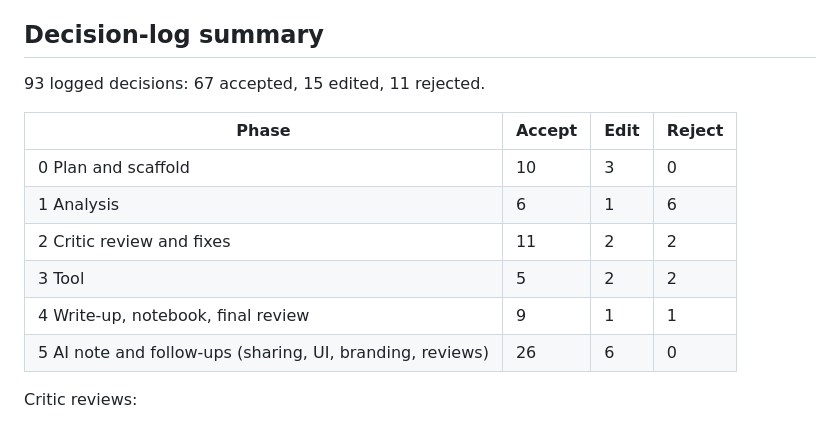
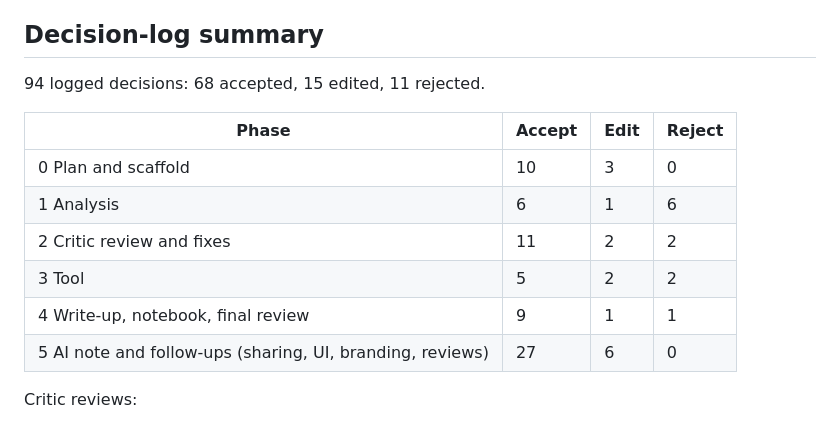
Before and after one commit to itacky/lorehaven-pricing, a Markdown page: AI_WORKFLOW.md, the part around the change. GitHub-like rendering.

```diff
--- a/AI_WORKFLOW.md
+++ b/AI_WORKFLOW.md
@@ -43,7 +43,7 @@ because it already held the context. The critic was always a separate fresh-cont
 
 ## Decision-log summary
 
-93 logged decisions: 67 accepted, 15 edited, 11 rejected.
+94 logged decisions: 68 accepted, 15 edited, 11 rejected.
 
 | Phase | Accept | Edit | Reject |
 |---|---|---|---|
@@ -52,7 +52,7 @@ because it already held the context. The critic was always a separate fresh-cont
 | 2 Critic review and fixes | 11 | 2 | 2 |
 | 3 Tool | 5 | 2 | 2 |
 | 4 Write-up, notebook, final review | 9 | 1 | 1 |
-| 5 AI note and follow-ups (sharing, UI, branding, reviews) | 26 | 6 | 0 |
+| 5 AI note and follow-ups (sharing, UI, branding, reviews) | 27 | 6 | 0 |
 
 Critic reviews:
 - **Phase 2** (analysis): 20 issues. 17 accepted, 2 accepted in modified form, 1 rejected with evidence (a test showed the propensity score is not affected by the offer).
```
Also changed, not shown: logs/SESSION_LOG.md (+1 -1 lines), presentation/assets/headshot.jpg (added), 3 other files.
